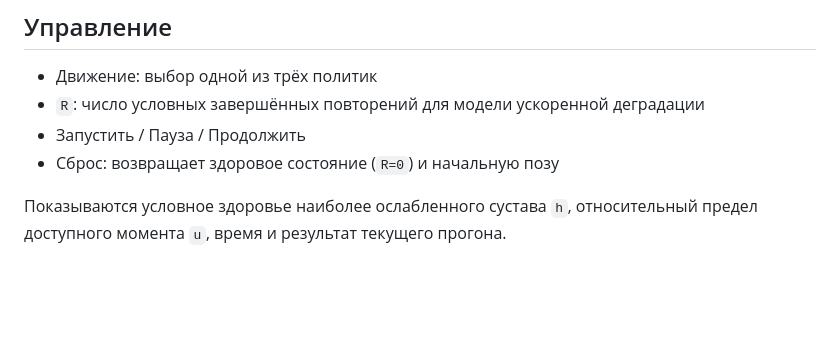
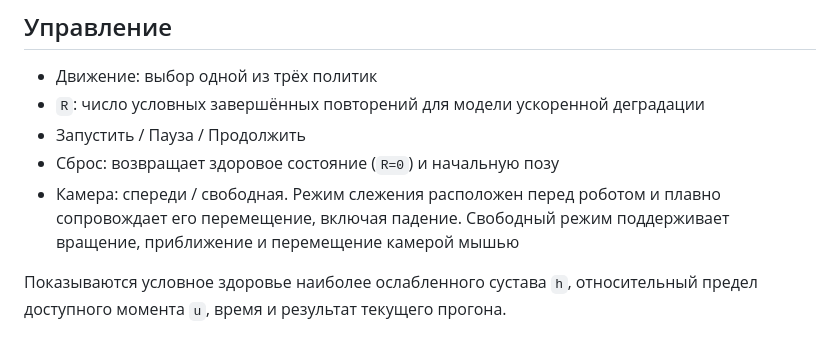
Before and after one commit to AlexArutiunian/mj-lab-dance, a Markdown page: browser/README.md, the part around the change. Drawn GitHub-style; blank space fills up the shorter version.

Commit message:
Document camera follow and free-orbit modes

```diff
--- a/browser/README.md
+++ b/browser/README.md
@@ -14,6 +14,7 @@
 - `R`: число условных завершённых повторений для модели ускоренной деградации
 - Запустить / Пауза / Продолжить
 - Сброс: возвращает здоровое состояние (`R=0`) и начальную позу
+- Камера: спереди / свободная. Режим слежения расположен перед роботом и плавно сопровождает его перемещение, включая падение. Свободный режим поддерживает вращение, приближение и перемещение камерой мышью
 
 Показываются условное здоровье наиболее ослабленного сустава `h`, относительный предел доступного момента `u`, время и результат текущего прогона.
 
```
